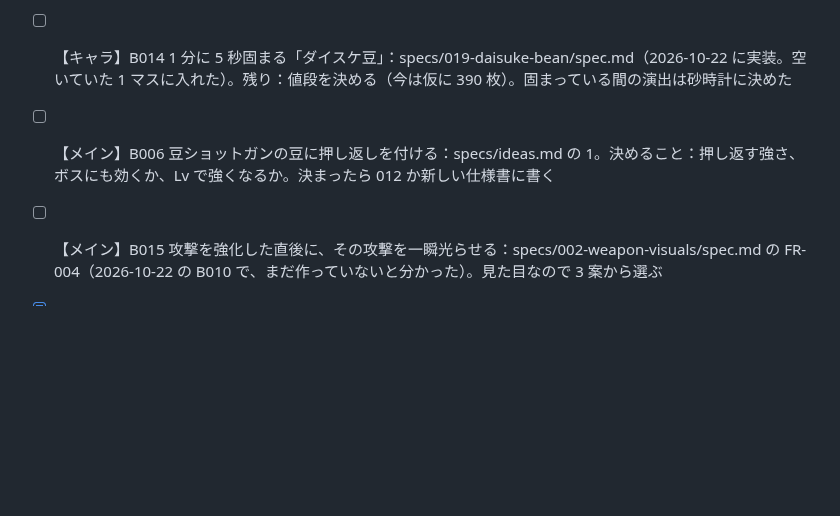
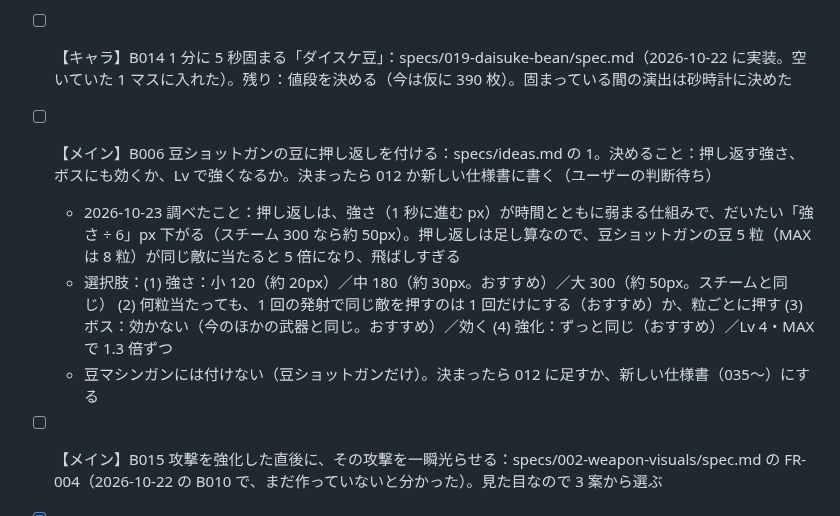
Before and after one commit to ItoJun0006/coffee-survival, a Markdown page: specs/backlog/tasks.md, the part around the change. Drawn GitHub-style; blank space fills up the shorter version.

Commit message:
バックログ B006（豆ショットガンの押し返し）に、決めることの選択肢とおすすめを書き、判断待ちにする
Co-Authored-By: Claude Opus 5.5 <noreply@anthropic.com>
Claude-Session: https://claude.ai/code/session_016V7qc48hWmKiNh6fNgfoV6

```diff
--- a/specs/backlog/tasks.md
+++ b/specs/backlog/tasks.md
@@ -23,7 +23,10 @@
 - [x] 【キャラ】B005 弾が 1 つだけの「一点集中」キャラ「ピーベリー」：specs/017-focus-character/spec.md（2026-10-22 に実装。見た目は A、ケントを外したマスに入れた）
 - [ ] 【キャラ】B013 攻撃の数が 3 倍の「こーひー3兄弟」：specs/018-coffee-brothers/spec.md（2026-10-22 に実装。見た目は串に刺した 3 色の豆）。残り：値段と仕入れの条件を決める（今は仮に 390 枚・条件なし）
 - [ ] 【キャラ】B014 1 分に 5 秒固まる「ダイスケ豆」：specs/019-daisuke-bean/spec.md（2026-10-22 に実装。空いていた 1 マスに入れた）。残り：値段を決める（今は仮に 390 枚）。固まっている間の演出は砂時計に決めた
-- [ ] 【メイン】B006 豆ショットガンの豆に押し返しを付ける：specs/ideas.md の 1。決めること：押し返す強さ、ボスにも効くか、Lv で強くなるか。決まったら 012 か新しい仕様書に書く
+- [ ] 【メイン】B006 豆ショットガンの豆に押し返しを付ける：specs/ideas.md の 1。決めること：押し返す強さ、ボスにも効くか、Lv で強くなるか。決まったら 012 か新しい仕様書に書く（ユーザーの判断待ち）
+  - 2026-10-23 調べたこと：押し返しは、強さ（1 秒に進む px）が時間とともに弱まる仕組みで、だいたい「強さ ÷ 6」px 下がる（スチーム 300 なら約 50px）。押し返しは足し算なので、豆ショットガンの豆 5 粒（MAX は 8 粒）が同じ敵に当たると 5 倍になり、飛ばしすぎる
+  - 選択肢：(1) 強さ：小 120（約 20px）／中 180（約 30px。おすすめ）／大 300（約 50px。スチームと同じ） (2) 何粒当たっても、1 回の発射で同じ敵を押すのは 1 回だけにする（おすすめ）か、粒ごとに押す (3) ボス：効かない（今のほかの武器と同じ。おすすめ）／効く (4) 強化：ずっと同じ（おすすめ）／Lv 4・MAX で 1.3 倍ずつ
+  - 豆マシンガンには付けない（豆ショットガンだけ）。決まったら 012 に足すか、新しい仕様書（035〜）にする
 
 - [ ] 【メイン】B015 攻撃を強化した直後に、その攻撃を一瞬光らせる：specs/002-weapon-visuals/spec.md の FR-004（2026-10-22 の B010 で、まだ作っていないと分かった）。見た目なので 3 案から選ぶ
 - [x] 【メイン】B027 クリエイター豆（021）のエナジードリンクのカードに缶のアイコンを付ける（キャラ係からのお願い。今はボーナスのカードの形で絵がない）。2026-10-23 に、カードの代わりに揺れる緑の炭酸缶を描く形で実装（3 案から B。仕様 033）
```
